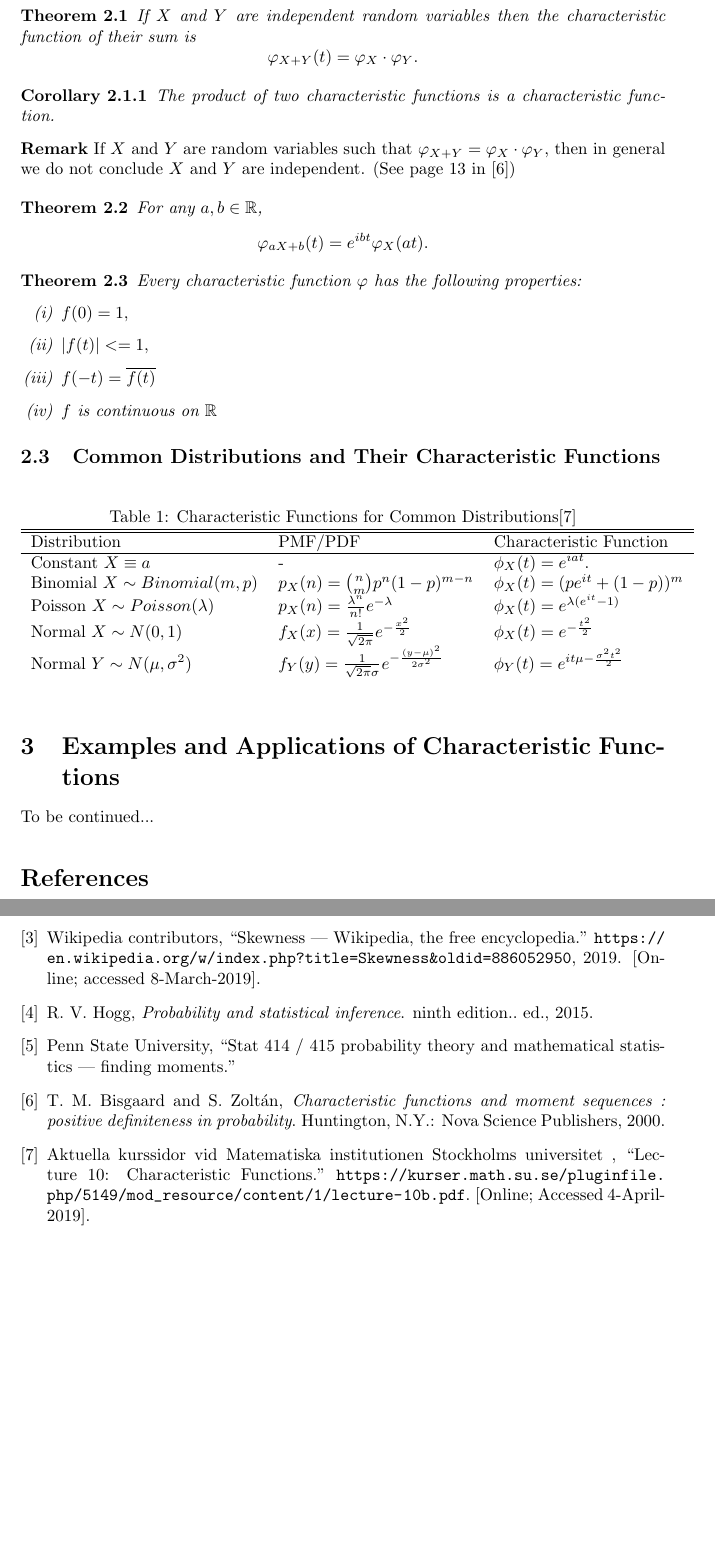
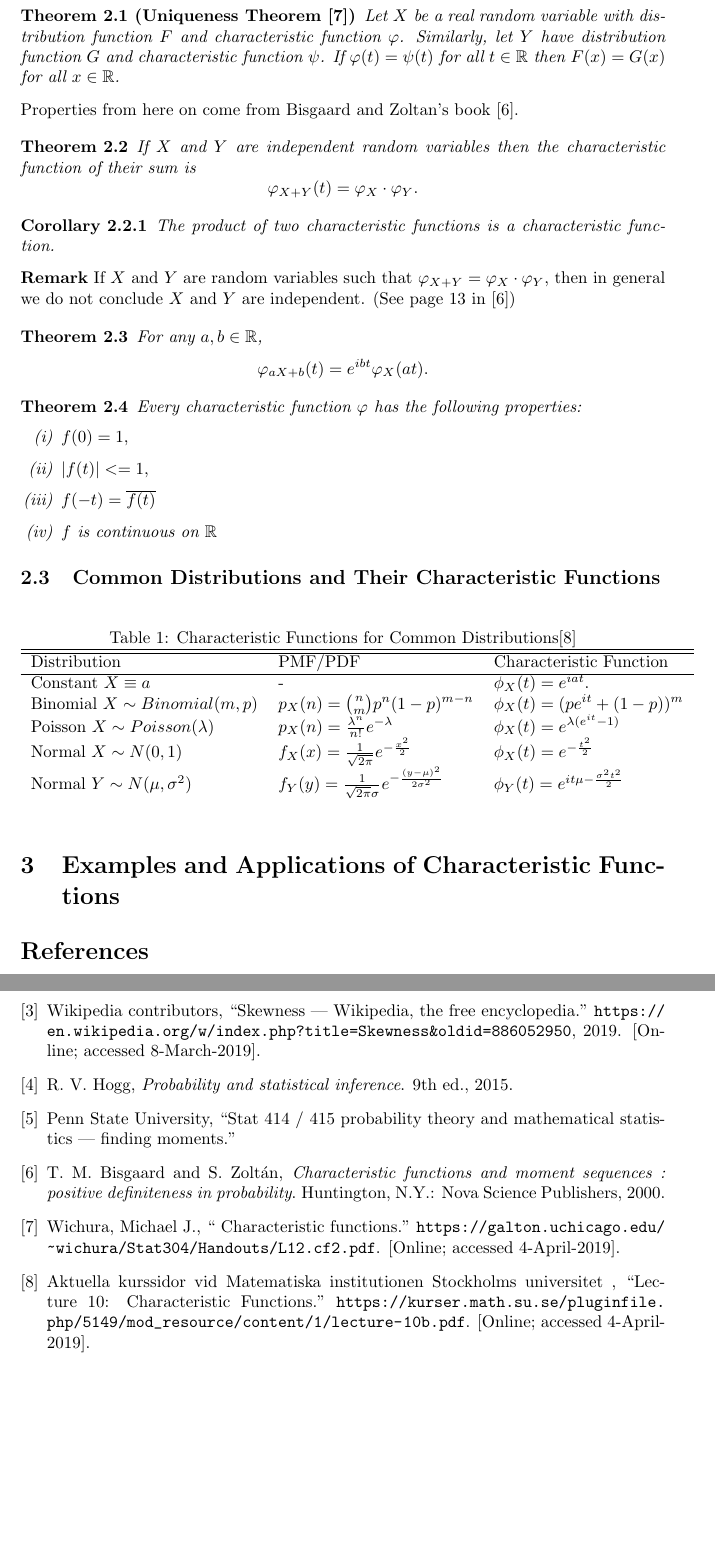
Before and after one commit to tianwen-fu/moments-and-characteristic-functions, a LaTeX document (Instructors_Notes.tex, which reads bibliography.bib): two parts of pages 5 and 6 of 6, joined at a grey line, cut at the place of the change, the shorter picture padded with empty space. Compiled offline with pdfLaTeX.

Commit message:
uniqueness thm

```diff
--- a/Instructors_Notes.tex
+++ b/Instructors_Notes.tex
@@ -81,7 +81,14 @@ From this we also have that $|e^{i\theta}| = 1$ for any $\theta$.
 	Let $X$ be a random variable and denote by $F$ the cumulative distribution function of $X$. The characteristic function $\varphi=\varphi_X$ of $X$ (or of $F$, in which case we also write $\varphi_F$) is defined by \textnormal{\cite{cfms}}
 	$$\varphi_X(t):=E[e^{itX}]=\int_{-\infty}^\infty e^{itx}dF(x), t\in\reals$$
 \end{definition}
-\subsubsection{Basic Properties \cite{cfms}}
+\subsubsection{Basic Properties}
+\begin{theorem}[Uniqueness Theorem \cite{uChicago}]
+	Let $X$ be a real random variable with distribution function
+	$F$ and characteristic function $\varphi$. Similarly, let $Y$ have distribution
+	function $G$ and characteristic function $\psi$. If $\varphi(t) = \psi(t)$ for all $t\in\reals$
+	then $F(x) = G(x)$ for all $x \in\reals$.
+\end{theorem}
+Properties from here on come from Bisgaard and Zoltan's book \cite{cfms}.
 \begin{theorem}
 If $X$ and $Y$ are independent random variables then the characteristic function of their sum is $$\varphi_{X+Y}(t) = \varphi_{X}\cdot\varphi_{Y}.$$
 \end{theorem}
@@ -122,7 +129,7 @@ Every characteristic function $\varphi$ has the following properties:
 \end{table}
 %also include some figures here
 \section{Examples and Applications of Characteristic Functions}
-To be continued...
+
 \medskip
 
 \bibliographystyle{ieeetr}
--- a/bibliography.bib
+++ b/bibliography.bib
@@ -80,7 +80,7 @@
 	isbn = {0321923278},
 	year = {2015},
 	title = {Probability and statistical inference},
-	edition = {Ninth edition..},
+	edition = {9th},
 	language = {eng},
 	author = {Hogg, Robert V.},
 	keywords = {Probabilities; Mathematical statistics; Statistics; Probabilities; Sampling (Statistics); Combinations; Mathematics; Chance; Least squares; Mathematical statistics; Risk},
@@ -98,5 +98,7 @@
 	}",
 	title = "{Lecture 10: Characteristic Functions}",
 	howpublished = "\url{https://kurser.math.su.se/pluginfile.php/5149/mod_resource/content/1/lecture-10b.pdf}",
-	note = "[Online; Accessed 4-April-2019]"
+	note = "[Online; accessed 4-April-2019]"
 }
+
+@misc{uChicago,
```
Also changed, not shown: Instructors_Notes.pdf, bibliography.bib (5 more changed lines).
